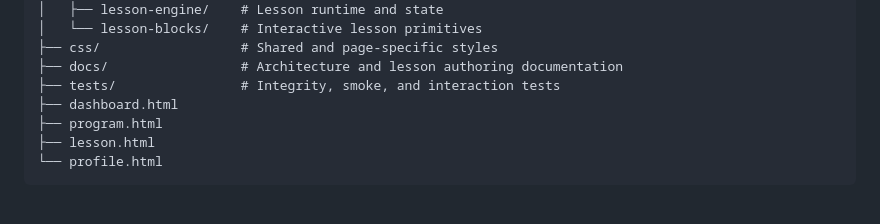
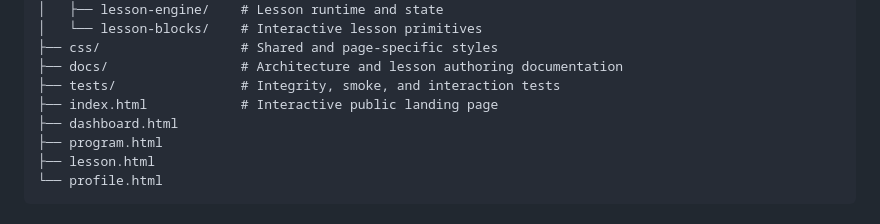
Before and after one commit to Nurr201/-mathlogic, a Markdown page: README.md, the part around the change. GitHub-like rendering.

Commit message:
docs: update README for refreshed site

```diff
--- a/README.md
+++ b/README.md
@@ -65,6 +65,7 @@ mathlogic/
 ├── css/                  # Shared and page-specific styles
 ├── docs/                 # Architecture and lesson authoring documentation
 ├── tests/                # Integrity, smoke, and interaction tests
+├── index.html            # Interactive public landing page
 ├── dashboard.html
 ├── program.html
 ├── lesson.html
```
